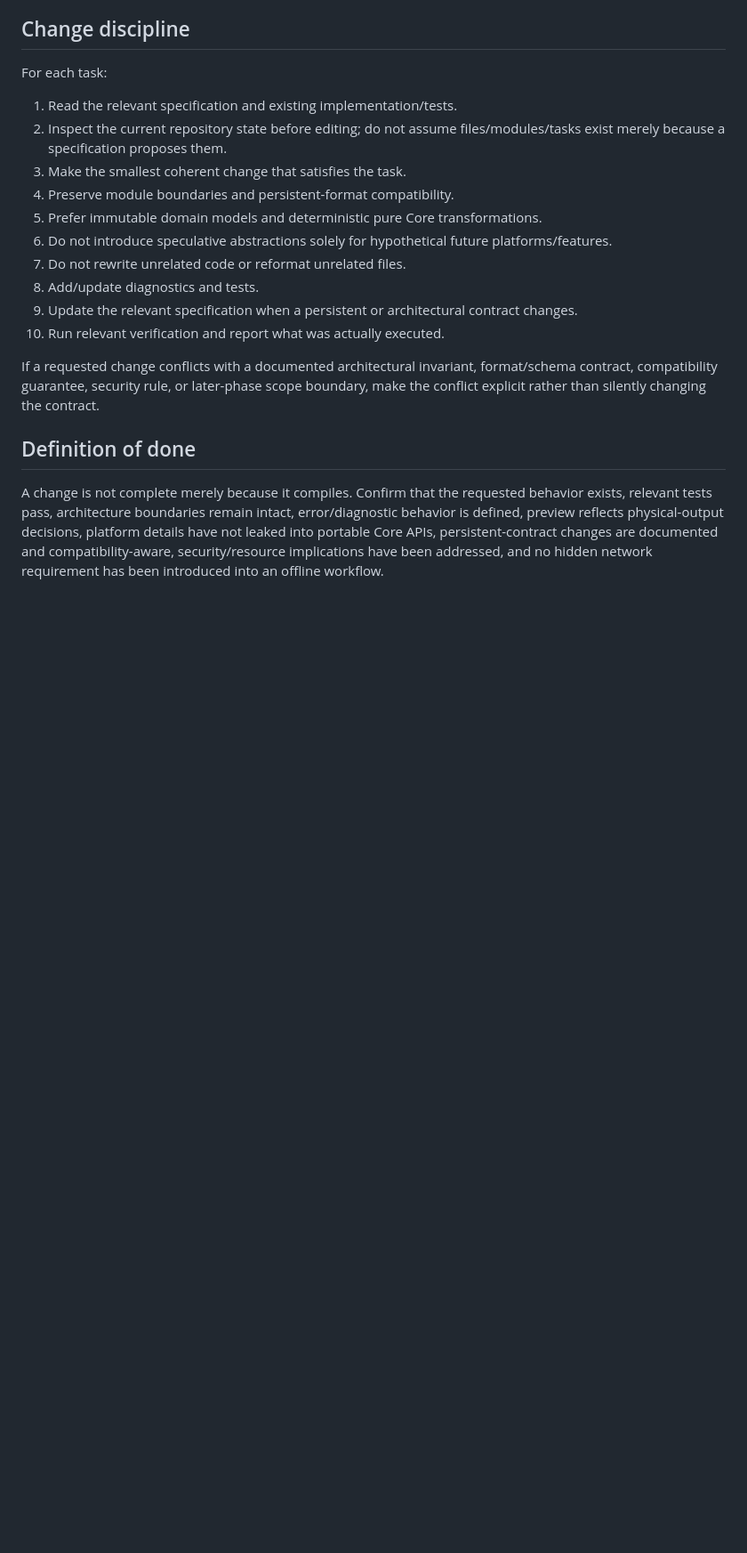
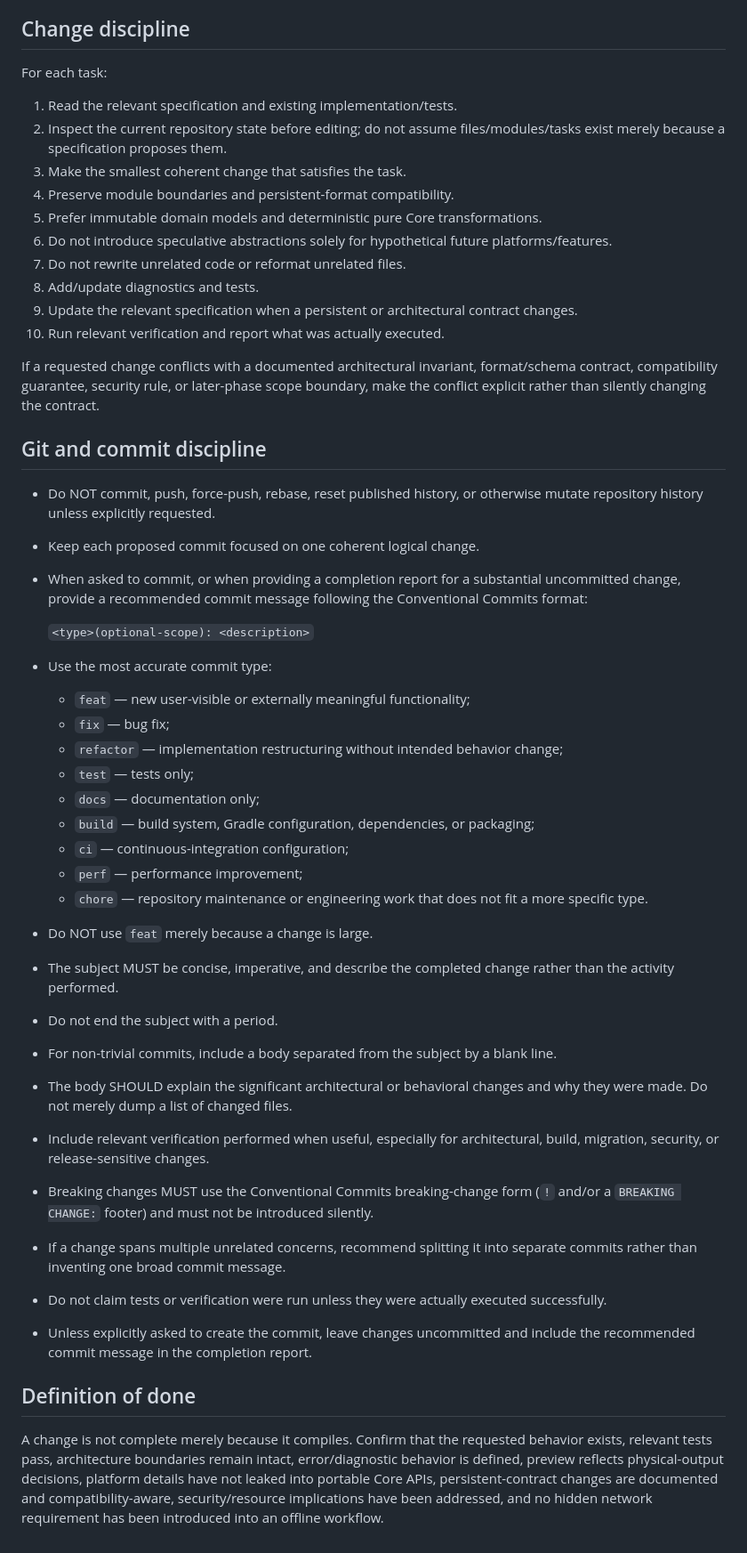
Before and after one commit to thisisthedarshan/rastrio, a Markdown page: AGENTS.md, the part around the change. Shown at 89% size. GitHub-like rendering; blank space fills up the shorter version.

Commit message:
docs: add commit rules to AGENTS.md

```diff
--- a/AGENTS.md
+++ b/AGENTS.md
@@ -188,6 +188,35 @@ For each task:
 
 If a requested change conflicts with a documented architectural invariant, format/schema contract, compatibility guarantee, security rule, or later-phase scope boundary, make the conflict explicit rather than silently changing the contract.
 
+## Git and commit discipline
+
+- Do NOT commit, push, force-push, rebase, reset published history, or otherwise mutate repository history unless explicitly requested.
+- Keep each proposed commit focused on one coherent logical change.
+- When asked to commit, or when providing a completion report for a substantial uncommitted change, provide a recommended commit message following the Conventional Commits format:
+
+  `<type>(optional-scope): <description>`
+
+- Use the most accurate commit type:
+  - `feat` — new user-visible or externally meaningful functionality;
+  - `fix` — bug fix;
+  - `refactor` — implementation restructuring without intended behavior change;
+  - `test` — tests only;
+  - `docs` — documentation only;
+  - `build` — build system, Gradle configuration, dependencies, or packaging;
+  - `ci` — continuous-integration configuration;
+  - `perf` — performance improvement;
+  - `chore` — repository maintenance or engineering work that does not fit a more specific type.
+- Do NOT use `feat` merely because a change is large.
+- The subject MUST be concise, imperative, and describe the completed change rather than the activity performed.
+- Do not end the subject with a period.
+- For non-trivial commits, include a body separated from the subject by a blank line.
+- The body SHOULD explain the significant architectural or behavioral changes and why they were made. Do not merely dump a list of changed files.
+- Include relevant verification performed when useful, especially for architectural, build, migration, security, or release-sensitive changes.
+- Breaking changes MUST use the Conventional Commits breaking-change form (`!` and/or a `BREAKING CHANGE:` footer) and must not be introduced silently.
+- If a change spans multiple unrelated concerns, recommend splitting it into separate commits rather than inventing one broad commit message.
+- Do not claim tests or verification were run unless they were actually executed successfully.
+- Unless explicitly asked to create the commit, leave changes uncommitted and include the recommended commit message in the completion report.
+
 ## Definition of done
 
 A change is not complete merely because it compiles. Confirm that the requested behavior exists, relevant tests pass, architecture boundaries remain intact, error/diagnostic behavior is defined, preview reflects physical-output decisions, platform details have not leaked into portable Core APIs, persistent-contract changes are documented and compatibility-aware, security/resource implications have been addressed, and no hidden network requirement has been introduced into an offline workflow.
```
